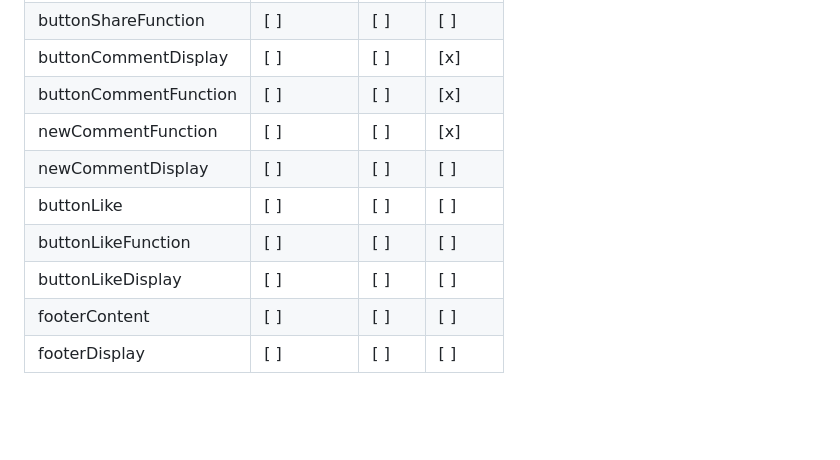
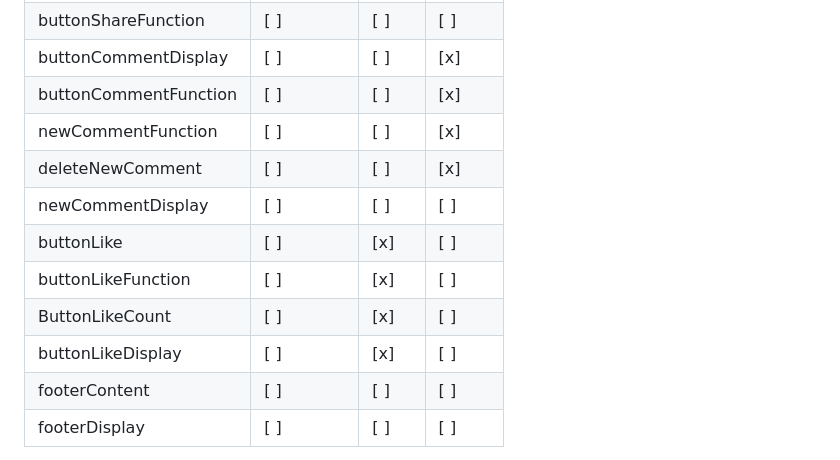
Before and after one commit to ItsMatDev/WildFeeds, a Markdown page: README.md, the part around the change. GitHub-like rendering; blank space fills up the shorter version.

```diff
--- a/README.md
+++ b/README.md
@@ -29,10 +29,12 @@ About task repartition :
 | buttonCommentDisplay    | [ ]       | [ ]     | [x]     |
 | buttonCommentFunction   | [ ]       | [ ]     | [x]     |
 | newCommentFunction      | [ ]       | [ ]     | [x]     |
+| deleteNewComment        | [ ]       | [ ]     | [x]     |
 | newCommentDisplay       | [ ]       | [ ]     | [ ]     |
-| buttonLike              | [ ]       | [ ]     | [ ]     |
-| buttonLikeFunction      | [ ]       | [ ]     | [ ]     |
-| buttonLikeDisplay       | [ ]       | [ ]     | [ ]     |
+| buttonLike              | [ ]       | [x]     | [ ]     |
+| buttonLikeFunction      | [ ]       | [x]     | [ ]     |
+| ButtonLikeCount         | [ ]       | [x]     | [ ]     |
+| buttonLikeDisplay       | [ ]       | [x]     | [ ]     |
 | footerContent           | [ ]       | [ ]     | [ ]     |
 | footerDisplay           | [ ]       | [ ]     | [ ]     |
 
```
